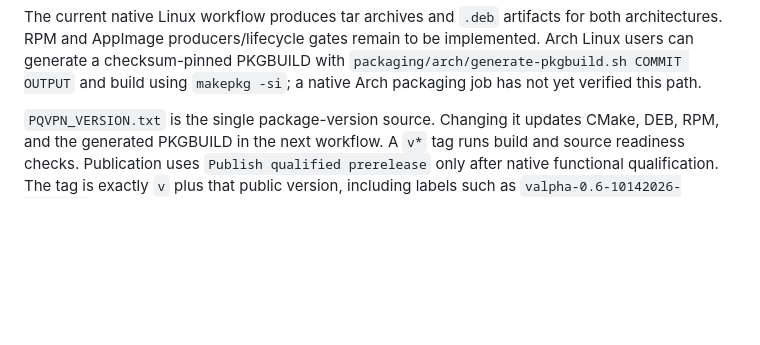
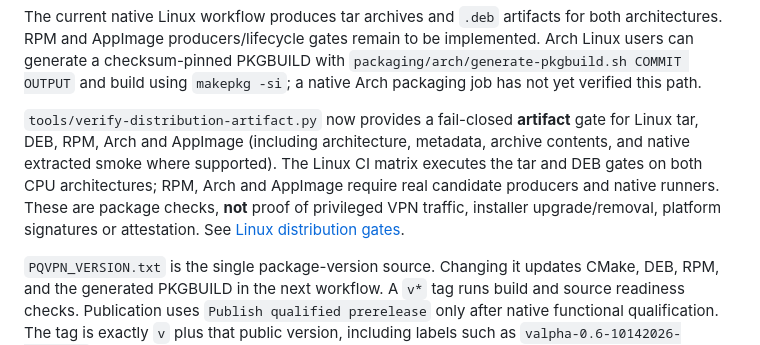
Before and after one commit to tadaka9/PQVPN, a Markdown page: packaging/README.md, the part around the change. Rendered like a GitHub page; blank space fills up the shorter version.

Commit message:
Link Linux distro artifact gates without claiming full release qualification

```diff
--- a/packaging/README.md
+++ b/packaging/README.md
@@ -34,6 +34,15 @@ for both architectures. RPM and AppImage producers/lifecycle gates remain to be
 implemented. Arch Linux users can generate a checksum-pinned PKGBUILD with
 `packaging/arch/generate-pkgbuild.sh COMMIT OUTPUT` and build using `makepkg -si`;
 a native Arch packaging job has not yet verified this path.
+
+`tools/verify-distribution-artifact.py` now provides a fail-closed **artifact**
+gate for Linux tar, DEB, RPM, Arch and AppImage (including architecture,
+metadata, archive contents, and native extracted smoke where supported).
+The Linux CI matrix executes the tar and DEB gates on both CPU architectures;
+RPM, Arch and AppImage require real candidate producers and native runners.
+These are package checks, **not** proof of privileged VPN traffic, installer
+upgrade/removal, platform signatures or attestation. See
+[Linux distribution gates](../docs/linux-distribution-gates.md).
 
 `PQVPN_VERSION.txt` is the single package-version source. Changing it updates CMake,
 DEB, RPM, and the generated PKGBUILD in the next workflow. A `v*` tag runs build
```
